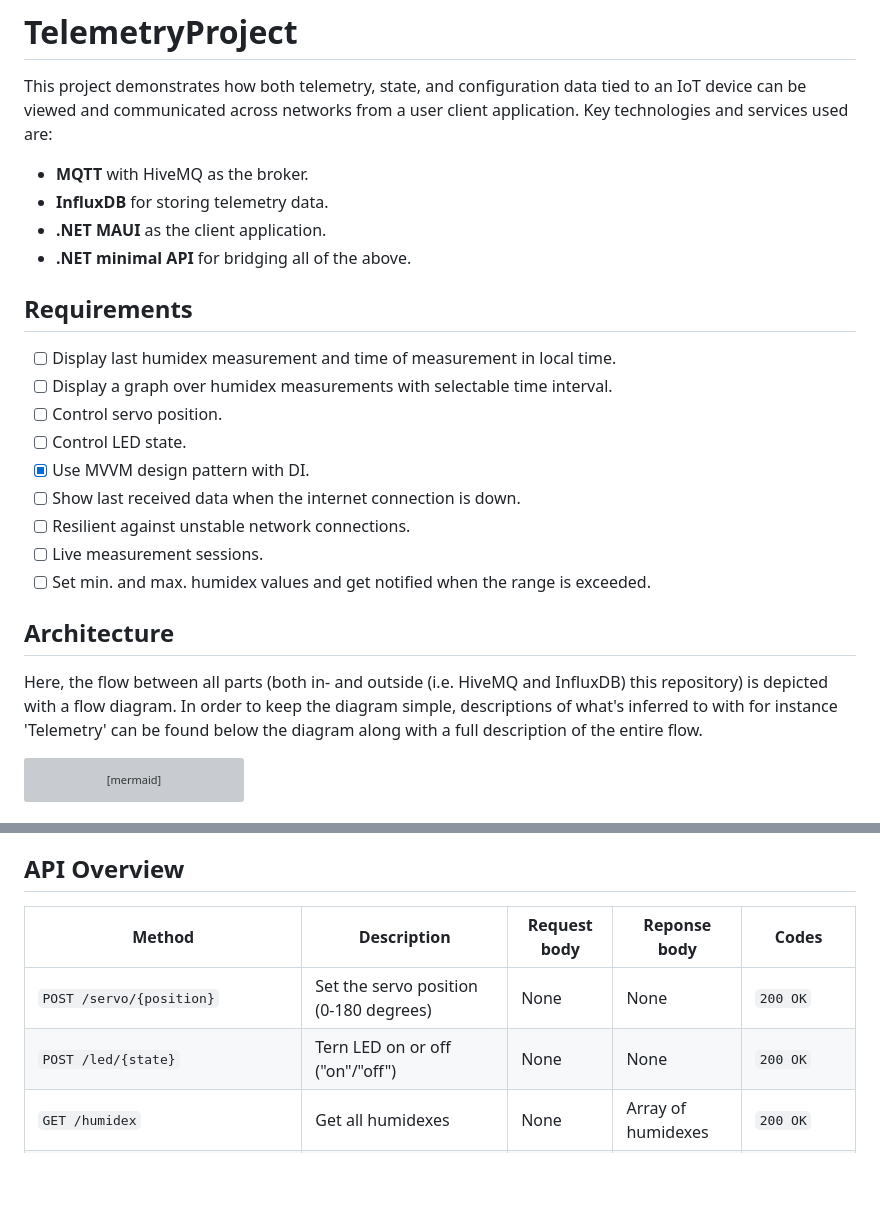
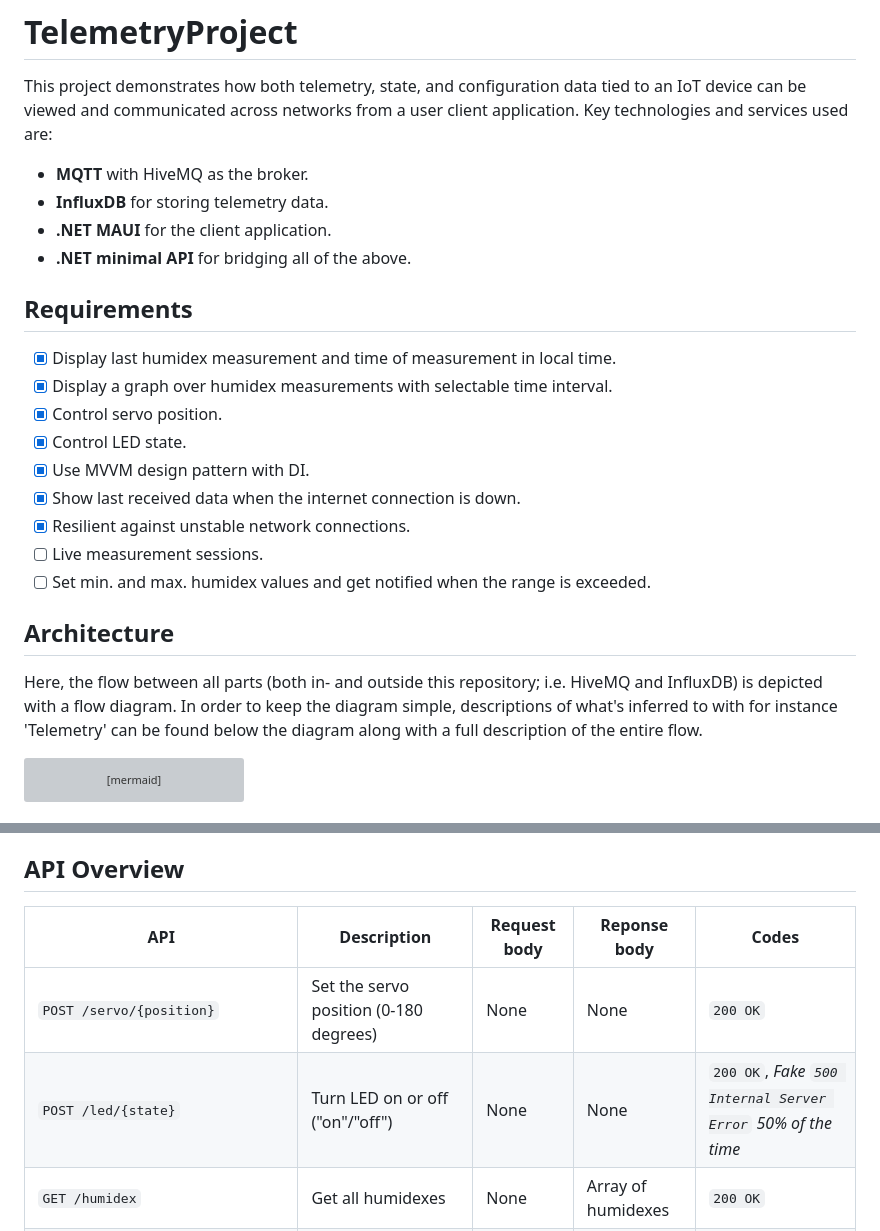
Before and after one commit to AndreassenLearn/TelemetryProject, a Markdown page: README.md, 2 parts joined by grey strips. Drawn GitHub-style; blank space fills up the shorter version; grey boxes are pictures that could not be loaded.

````diff
--- a/README.md
+++ b/README.md
@@ -2,22 +2,22 @@
 This project demonstrates how both telemetry, state, and configuration data tied to an IoT device can be viewed and communicated across networks from a user client application. Key technologies and services used are:
 * **MQTT** with HiveMQ as the broker.
 * **InfluxDB** for storing telemetry data.
-* **.NET MAUI** as the client application.
+* **.NET MAUI** for the client application.
 * **.NET minimal API** for bridging all of the above.
 
 ## Requirements
-- [ ] Display last humidex measurement and time of measurement in local time.
-- [ ] Display a graph over humidex measurements with selectable time interval.
-- [ ] Control servo position.
-- [ ] Control LED state.
+- [x] Display last humidex measurement and time of measurement in local time.
+- [x] Display a graph over humidex measurements with selectable time interval.
+- [x] Control servo position.
+- [x] Control LED state.
 - [x] Use MVVM design pattern with DI.
-- [ ] Show last received data when the internet connection is down.
-- [ ] Resilient against unstable network connections.
+- [x] Show last received data when the internet connection is down.
+- [x] Resilient against unstable network connections.
 - [ ] Live measurement sessions.
 - [ ] Set min. and max. humidex values and get notified when the range is exceeded.
 
 ## Architecture
-Here, the flow between all parts (both in- and outside (i.e. HiveMQ and InfluxDB) this repository) is depicted with a flow diagram. In order to keep the diagram simple, descriptions of what's inferred to with for instance 'Telemetry' can be found below the diagram along with a full description of the entire flow.
+Here, the flow between all parts (both in- and outside this repository; i.e. HiveMQ and InfluxDB) is depicted with a flow diagram. In order to keep the diagram simple, descriptions of what's inferred to with for instance 'Telemetry' can be found below the diagram along with a full description of the entire flow.
 
 ```mermaid
 flowchart TB
@@ -67,10 +67,10 @@ Status is sent via all the **pink** links. In the context of this project *statu
 3. The Arduino is subscribed to all the topics of the previous step and will as a result; receive the message, read the topic and payload, and act accordingly.
 
 ## API Overview
-| Method | Description | Request body | Reponse body | Codes |
+| API | Description | Request body | Reponse body | Codes |
 |--------|-------------|--------------|--------------|-------|
 | `POST /servo/{position}` | Set the servo position (0-180 degrees) | None | None | `200 OK` |
-| `POST /led/{state}` | Tern LED on or off ("on"/"off") | None | None | `200 OK` |
+| `POST /led/{state}` | Turn LED on or off ("on"/"off") | None | None | `200 OK`, *Fake `500 Internal Server Error` 50% of the time* |
 | `GET /humidex` | Get all humidexes | None | Array of humidexes | `200 OK` |
 | `GET /humidex/{startTime}/{endTime}` | Get all humidexes between a specific time interval | None | Array of humidexes | `200 OK` |
 | `GET /humidex/latest` | Get the latest humidex | None | Single humidex | `200 OK`, `404 Not Found` |
````
